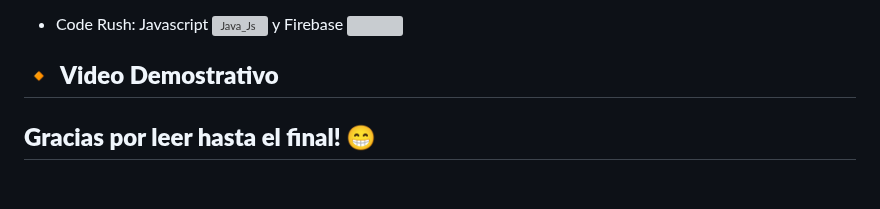
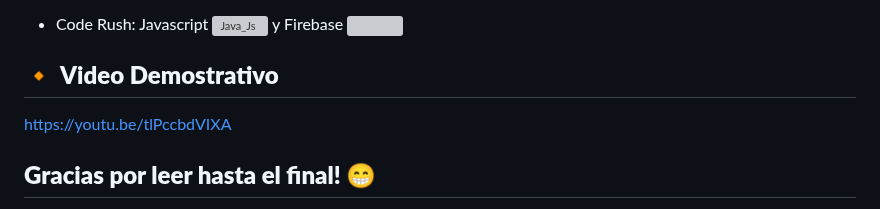
Before and after one commit to MelinaRG/ProyectoSUP7, a Markdown page: README.md, the part around the change. GitHub-like rendering; blank space fills up the shorter version; grey boxes are pictures that could not be loaded.

Commit message:
Update README.md
readme final

```diff
--- a/README.md
+++ b/README.md
@@ -109,7 +109,7 @@ En el presente repositorio se pueden observar las distintas ramas que fuimos uti
 
 ## :small_orange_diamond: **Video Demostrativo**
 
-
+https://youtu.be/tlPccbdVIXA
 
 
 ## **Gracias por leer hasta el final! :grin:**
```
